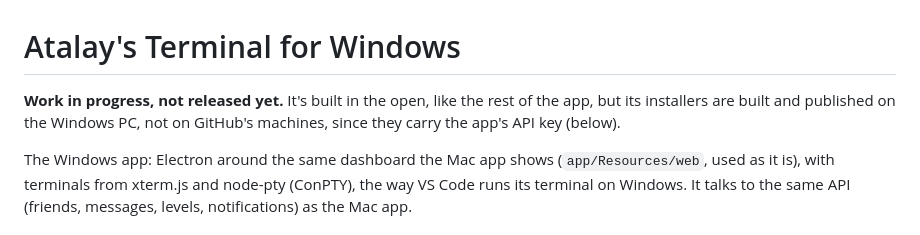
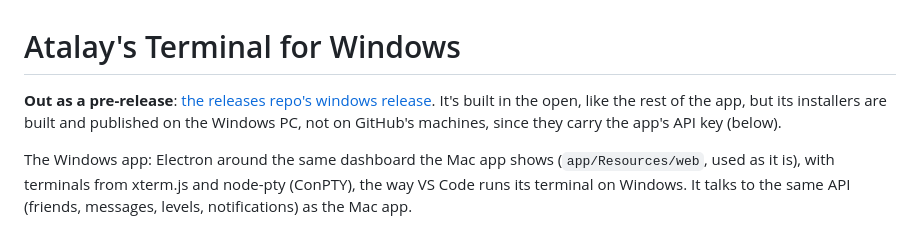
Before and after one commit to atalaykarahan/atalay-terminal, a Markdown page: windows/README.md, the part around the change. Drawn GitHub-style.

```diff
--- a/windows/README.md
+++ b/windows/README.md
@@ -1,7 +1,8 @@
 # Atalay's Terminal for Windows
 
-**Work in progress, not released yet.** It's built in the open, like the rest of the app, but its installers are built
-and published on the Windows PC, not on GitHub's machines, since they carry the app's API key (below).
+**Out as a pre-release**: [the releases repo's windows release](https://github.com/atalaykarahan/atalay-terminal-releases/releases/tag/windows).
+It's built in the open, like the rest of the app, but its installers are built and published on the Windows PC, not on
+GitHub's machines, since they carry the app's API key (below).
 
 The Windows app: Electron around the same dashboard the Mac app shows (`app/Resources/web`, used as it is), with
 terminals from xterm.js and node-pty (ConPTY), the way VS Code runs its terminal on Windows. It talks to the same API
```
Also changed, not shown: README.md (+11 -6 lines).
